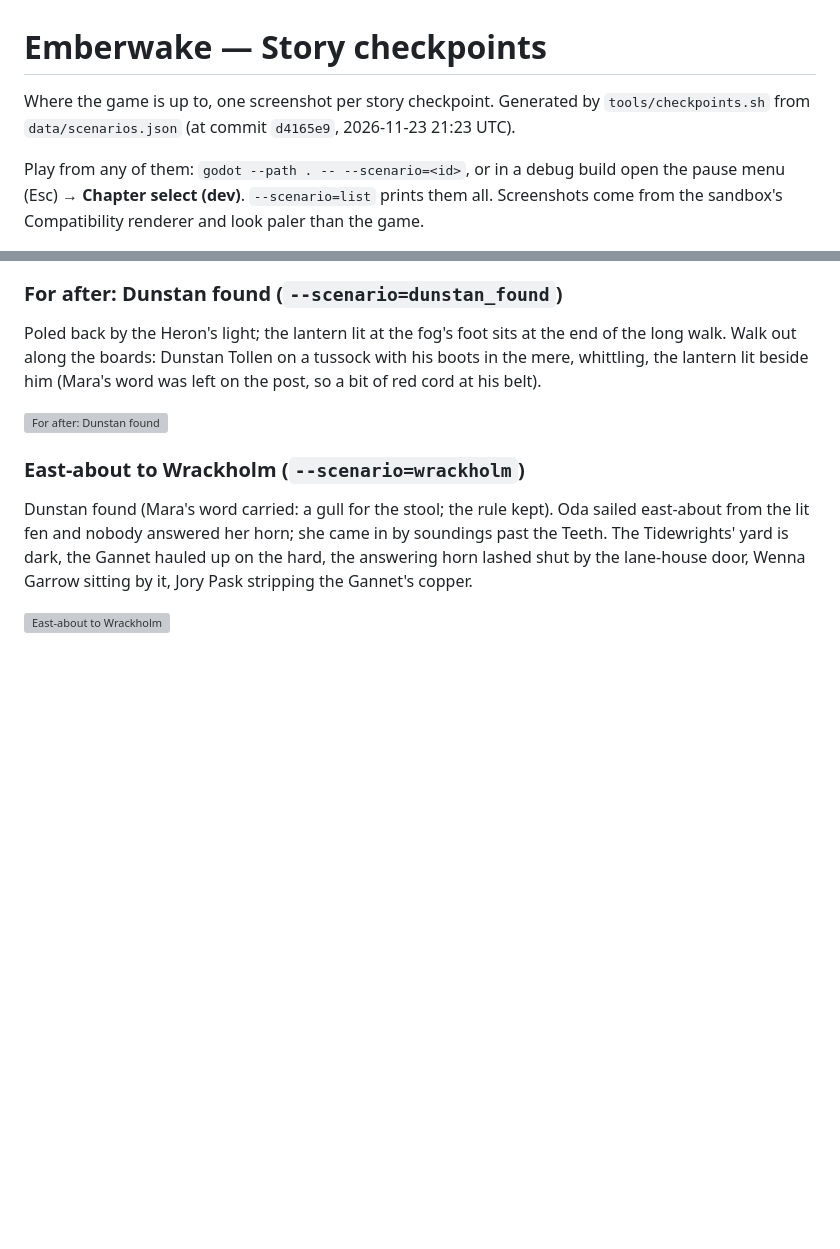
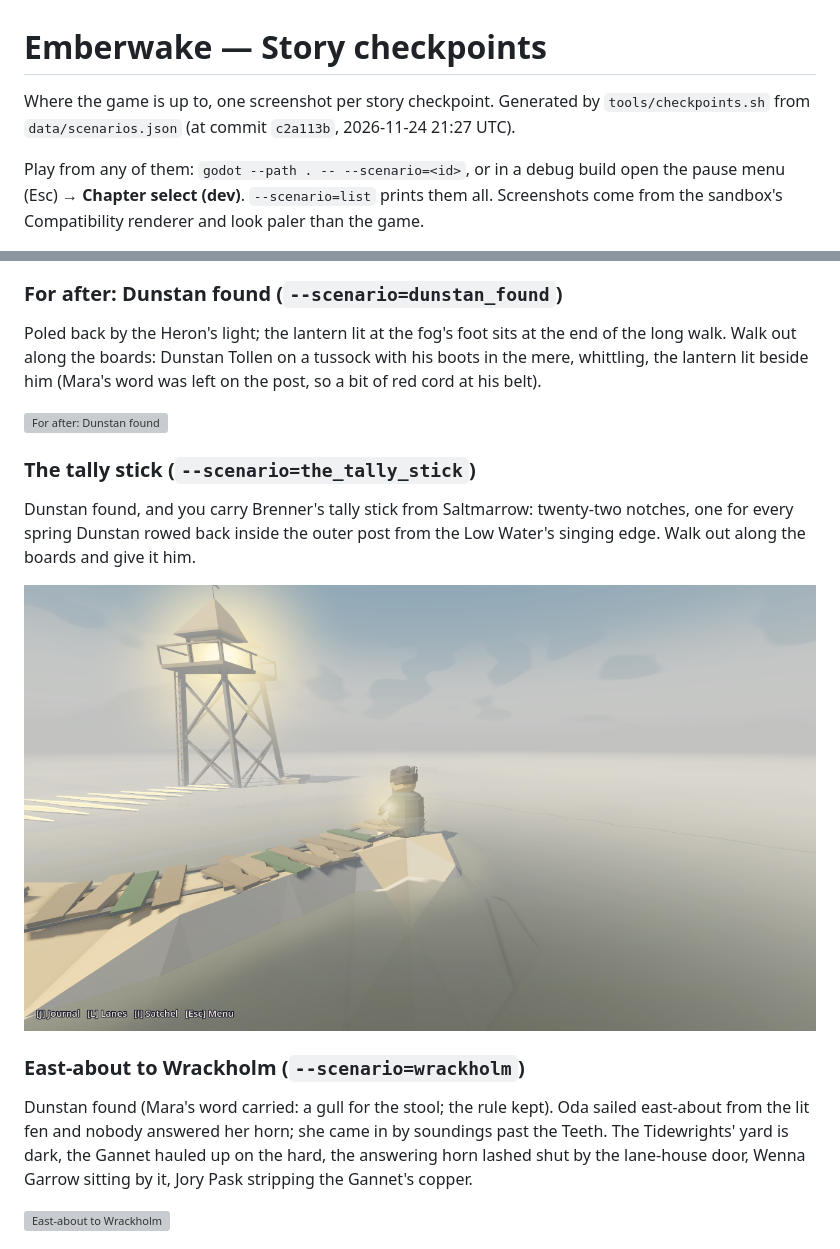
Before and after one commit to LoganChu/Agent_Game_Playground, a Markdown page: docs/CHECKPOINTS.md, 2 parts joined by grey strips. GitHub-like rendering; pictures changed too: docs/checkpoints/the_tally_stick.png (added); blank space fills up the shorter version; grey boxes are pictures that could not be loaded.

Commit message:
test: the tally stick (per burn, fen/home/stayed, Mara, once-only beats); checkpoint the_tally_stick
Co-Authored-By: Claude Opus 5.5 <noreply@anthropic.com>
Claude-Session: https://claude.ai/code/session_01G2g29kLYj58vKHYyzjyT1d

```diff
--- a/docs/CHECKPOINTS.md
+++ b/docs/CHECKPOINTS.md
@@ -1,7 +1,7 @@
 # Emberwake — Story checkpoints
 
 Where the game is up to, one screenshot per story checkpoint. Generated by
-`tools/checkpoints.sh` from `data/scenarios.json` (at commit `d4165e9`, 2026-11-23 21:23 UTC).
+`tools/checkpoints.sh` from `data/scenarios.json` (at commit `c2a113b`, 2026-11-24 21:27 UTC).
 
 Play from any of them: `godot --path . -- --scenario=<id>`, or in a debug build open the
 pause menu (Esc) → **Chapter select (dev)**. `--scenario=list` prints them all.
@@ -124,6 +124,12 @@ Back from the legs, Hesper told of a small light that goes up the Heron's ladder
 Poled back by the Heron's light; the lantern lit at the fog's foot sits at the end of the long walk. Walk out along the boards: Dunstan Tollen on a tussock with his boots in the mere, whittling, the lantern lit beside him (Mara's word was left on the post, so a bit of red cord at his belt).
 
 ![For after: Dunstan found](checkpoints/dunstan_found.png)
+
+### The tally stick  (`--scenario=the_tally_stick`)
+
+Dunstan found, and you carry Brenner's tally stick from Saltmarrow: twenty-two notches, one for every spring Dunstan rowed back inside the outer post from the Low Water's singing edge. Walk out along the boards and give it him.
+
+![The tally stick](checkpoints/the_tally_stick.png)
 
 ### East-about to Wrackholm  (`--scenario=wrackholm`)
 
```
Also changed, not shown: 3 other files.
